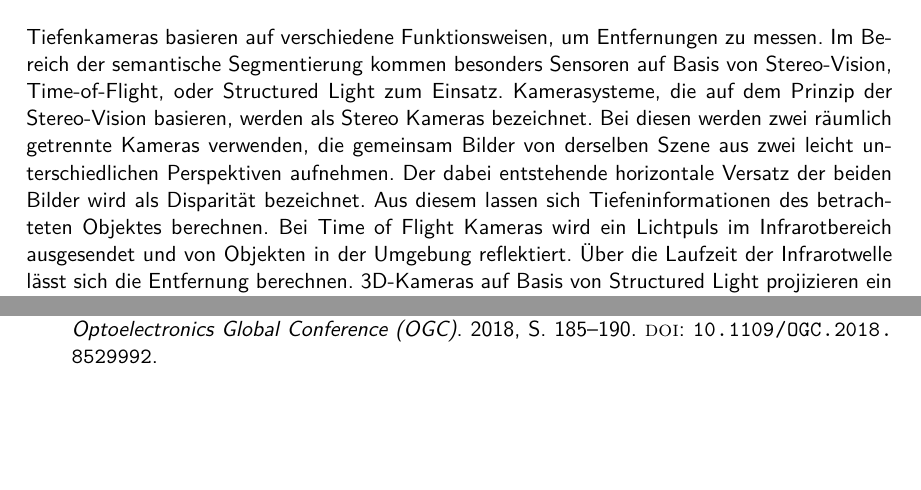
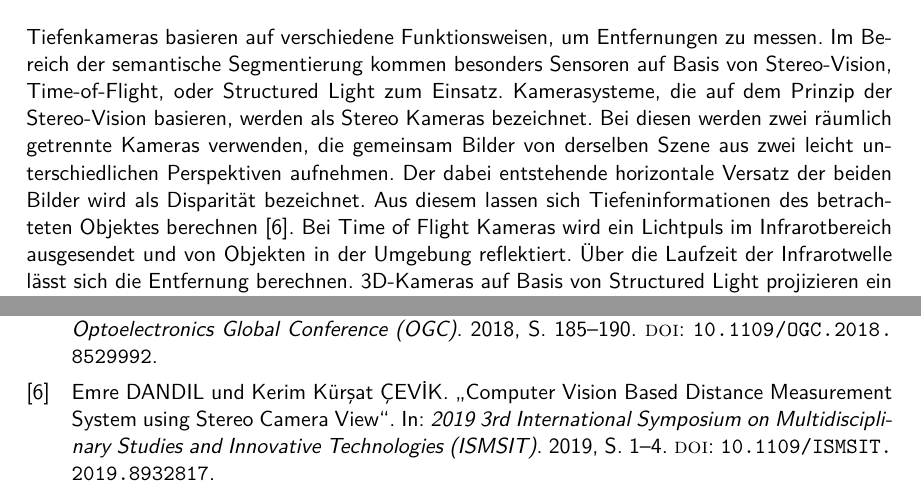
Before and after one commit to simonqune/Fachwissenschaftliches-Seminar, a LaTeX document (main.tex, which reads kapitel/Sensoren_zur_Erfassung_von_3D_Daten.tex, ref/ref_liste.bib): two parts of pages 5 and 18 of 18, joined at a grey line, cut so that both start at the same text, the shorter picture padded with empty space. Compiled offline with pdfLaTeX.

Commit message:
zitat ergänzt

```diff
--- a/kapitel/Sensoren_zur_Erfassung_von_3D_Daten.tex
+++ b/kapitel/Sensoren_zur_Erfassung_von_3D_Daten.tex
@@ -26,7 +26,7 @@ Stereo Kameras bezeichnet. Bei diesen werden zwei räumlich getrennte Kameras
 verwenden, die gemeinsam Bilder von derselben Szene aus zwei leicht
 unterschiedlichen Perspektiven aufnehmen. Der dabei entstehende horizontale
 Versatz der beiden Bilder wird als Disparität bezeichnet. Aus diesem lassen
-sich Tiefeninformationen des betrachteten Objektes berechnen. Bei Time of
+sich Tiefeninformationen des betrachteten Objektes berechnen \cite{8932817}. Bei Time of
 Flight Kameras wird ein Lichtpuls im Infrarotbereich ausgesendet und von
 Objekten in der Umgebung reflektiert. Über die Laufzeit der Infrarotwelle lässt
 sich die Entfernung berechnen. 3D-Kameras auf Basis von Structured Light
--- a/ref/ref_liste.bib
+++ b/ref/ref_liste.bib
@@ -43,3 +43,12 @@
   number={},
   pages={185-190},
   doi={10.1109/OGC.2018.8529992}}
+  @INPROCEEDINGS{8932817,
+  author={DANDIL, Emre and ÇEVİK, Kerim Kürşat},
+  booktitle={2019 3rd International Symposium on Multidisciplinary Studies and Innovative Technologies (ISMSIT)},
+  title={Computer Vision Based Distance Measurement System using Stereo Camera View},
+  year={2019},
+  volume={},
+  number={},
+  pages={1-4},
+  doi={10.1109/ISMSIT.2019.8932817}}
```
Also changed, not shown: main.bbl, main.pdf, 6 other files.
